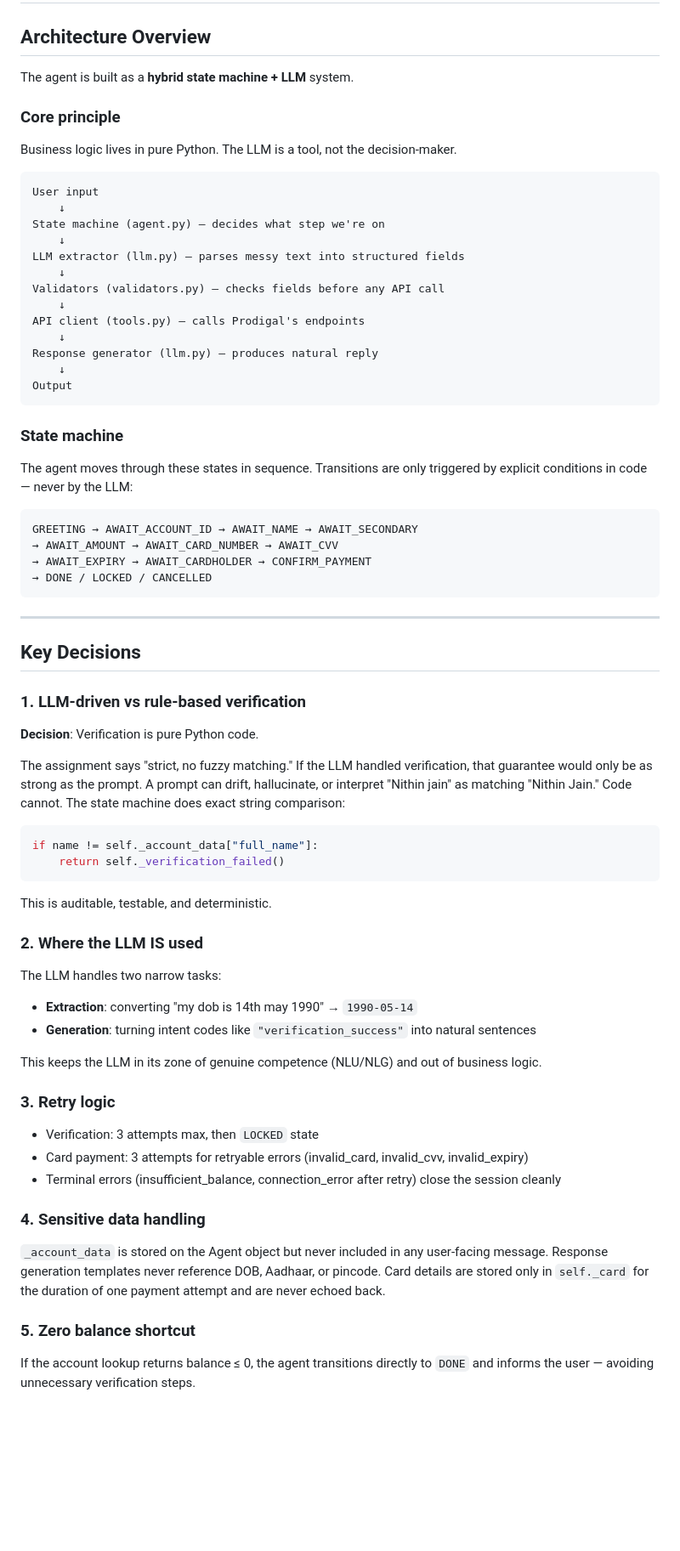
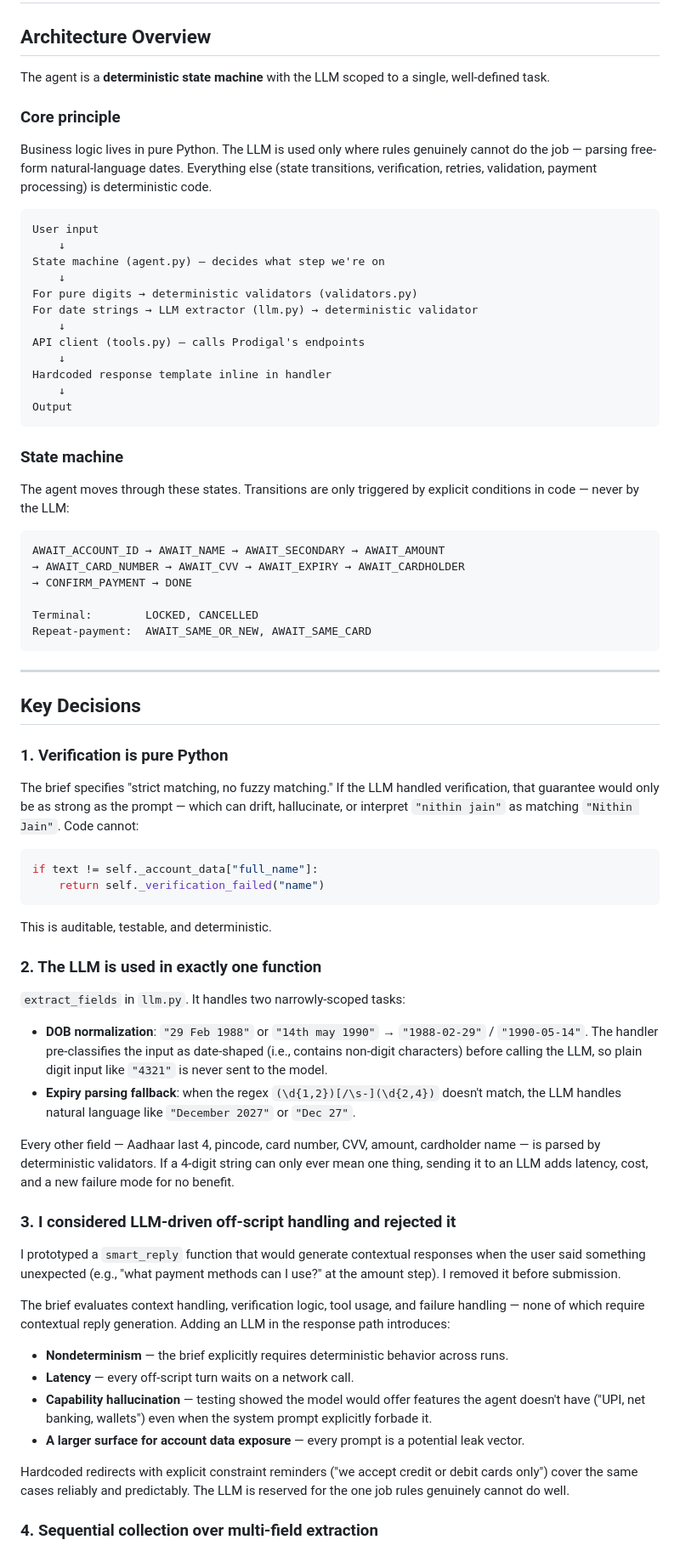
Before and after one commit to vedanta2003/Payment_collection_assignment, a Markdown page: DESIGN.md, the part around one of its changes. Shown at 85% size. GitHub-like rendering; blank space fills up the shorter version.

Commit message:
Revise DESIGN.md to enhance clarity and details
Updated the design document to clarify the role of the LLM and the deterministic nature of the state machine. Added details on sensitive data handling, retry logic, and key decisions made in the architecture.

````diff
--- a/DESIGN.md
+++ b/DESIGN.md
@@ -2,67 +2,76 @@
 
 ## Architecture Overview
 
-The agent is built as a **hybrid state machine + LLM** system.
+The agent is a **deterministic state machine** with the LLM scoped to a single, well-defined task.
 
 ### Core principle
-Business logic lives in pure Python. The LLM is a tool, not the decision-maker.
+
+Business logic lives in pure Python. The LLM is used only where rules genuinely cannot do the job — parsing free-form natural-language dates. Everything else (state transitions, verification, retries, validation, payment processing) is deterministic code.
 
 ```
 User input
     ↓
 State machine (agent.py) — decides what step we're on
     ↓
-LLM extractor (llm.py) — parses messy text into structured fields
-    ↓
-Validators (validators.py) — checks fields before any API call
+For pure digits → deterministic validators (validators.py)
+For date strings → LLM extractor (llm.py) → deterministic validator
     ↓
 API client (tools.py) — calls Prodigal's endpoints
     ↓
-Response generator (llm.py) — produces natural reply
+Hardcoded response template inline in handler
     ↓
 Output
 ```
 
 ### State machine
-The agent moves through these states in sequence. Transitions are only triggered by explicit conditions in code — never by the LLM:
+
+The agent moves through these states. Transitions are only triggered by explicit conditions in code — never by the LLM:
 
 ```
-GREETING → AWAIT_ACCOUNT_ID → AWAIT_NAME → AWAIT_SECONDARY
-→ AWAIT_AMOUNT → AWAIT_CARD_NUMBER → AWAIT_CVV
-→ AWAIT_EXPIRY → AWAIT_CARDHOLDER → CONFIRM_PAYMENT
-→ DONE / LOCKED / CANCELLED
+AWAIT_ACCOUNT_ID → AWAIT_NAME → AWAIT_SECONDARY → AWAIT_AMOUNT
+→ AWAIT_CARD_NUMBER → AWAIT_CVV → AWAIT_EXPIRY → AWAIT_CARDHOLDER
+→ CONFIRM_PAYMENT → DONE
+
+Terminal:        LOCKED, CANCELLED
+Repeat-payment:  AWAIT_SAME_OR_NEW, AWAIT_SAME_CARD
 ```
 
 ---
 
 ## Key Decisions
 
-### 1. LLM-driven vs rule-based verification
-**Decision**: Verification is pure Python code.
+### 1. Verification is pure Python
 
-The assignment says "strict, no fuzzy matching." If the LLM handled verification, that guarantee would only be as strong as the prompt. A prompt can drift, hallucinate, or interpret "Nithin jain" as matching "Nithin Jain." Code cannot. The state machine does exact string comparison:
+The brief specifies "strict matching, no fuzzy matching." If the LLM handled verification, that guarantee would only be as strong as the prompt — which can drift, hallucinate, or interpret `"nithin jain"` as matching `"Nithin Jain"`. Code cannot:
 
 ```python
-if name != self._account_data["full_name"]:
-    return self._verification_failed()
+if text != self._account_data["full_name"]:
+    return self._verification_failed("name")
 ```
 
 This is auditable, testable, and deterministic.
 
-### 2. Where the LLM IS used
-The LLM handles two narrow tasks:
-- **Extraction**: converting "my dob is 14th may 1990" → `1990-05-14`
-- **Generation**: turning intent codes like `"verification_success"` into natural sentences
+### 2. The LLM is used in exactly one function
 
-This keeps the LLM in its zone of genuine competence (NLU/NLG) and out of business logic.
+`extract_fields` in `llm.py`. It handles two narrowly-scoped tasks:
 
-### 3. Retry logic
-- Verification: 3 attempts max, then `LOCKED` state
-- Card payment: 3 attempts for retryable errors (invalid_card, invalid_cvv, invalid_expiry)
-- Terminal errors (insufficient_balance, connection_error after retry) close the session cleanly
+- **DOB normalization**: `"29 Feb 1988"` or `"14th may 1990"` → `"1988-02-29"` / `"1990-05-14"`. The handler pre-classifies the input as date-shaped (i.e., contains non-digit characters) before calling the LLM, so plain digit input like `"4321"` is never sent to the model.
+- **Expiry parsing fallback**: when the regex `(\d{1,2})[/\s-](\d{2,4})` doesn't match, the LLM handles natural language like `"December 2027"` or `"Dec 27"`.
 
-### 4. Sensitive data handling
-`_account_data` is stored on the Agent object but never included in any user-facing message. Response generation templates never reference DOB, Aadhaar, or pincode. Card details are stored only in `self._card` for the duration of one payment attempt and are never echoed back.
+Every other field — Aadhaar last 4, pincode, card number, CVV, amount, cardholder name — is parsed by deterministic validators. If a 4-digit string can only ever mean one thing, sending it to an LLM adds latency, cost, and a new failure mode for no benefit.
 
-### 5. Zero balance shortcut
-If the account lookup returns balance ≤ 0, the agent transitions directly to `DONE` and informs the user — avoiding unnecessary verification steps.
+### 3. I considered LLM-driven off-script handling and rejected it
+
+I prototyped a `smart_reply` function that would generate contextual responses when the user said something unexpected (e.g., "what payment methods can I use?" at the amount step). I removed it before submission.
+
+The brief evaluates context handling, verification logic, tool usage, and failure handling — none of which require contextual reply generation. Adding an LLM in the response path introduces:
+
+- **Nondeterminism** — the brief explicitly requires deterministic behavior across runs.
+- **Latency** — every off-script turn waits on a network call.
+- **Capability hallucination** — testing showed the model would offer features the agent doesn't have ("UPI, net banking, wallets") even when the system prompt explicitly forbade it.
+- **A larger surface for account data exposure** — every prompt is a potential leak vector.
+
+Hardcoded redirects with explicit constraint reminders ("we accept credit or debit cards only") cover the same cases reliably and predictably. The LLM is reserved for the one job rules genuinely cannot do well.
+
+### 4. Sequential collection over multi-field extraction
+
````
Also changed, not shown: other parts of DESIGN.md (+32 -10 lines).
